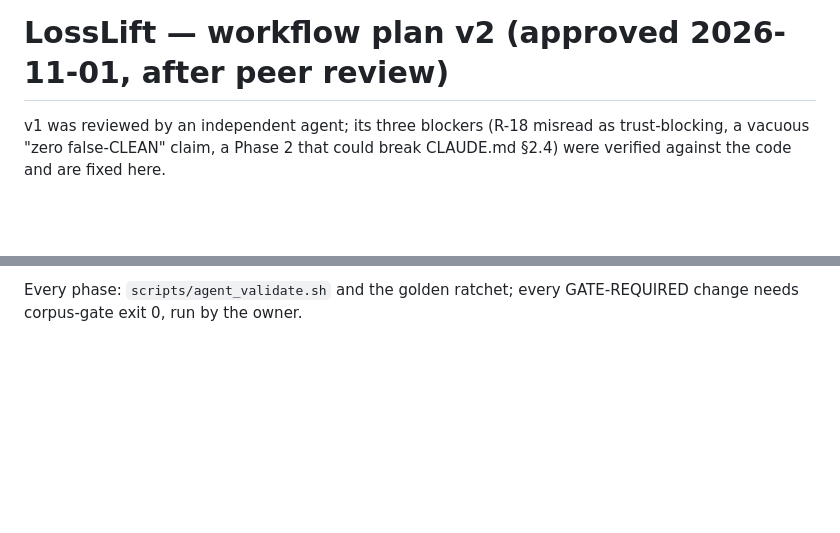
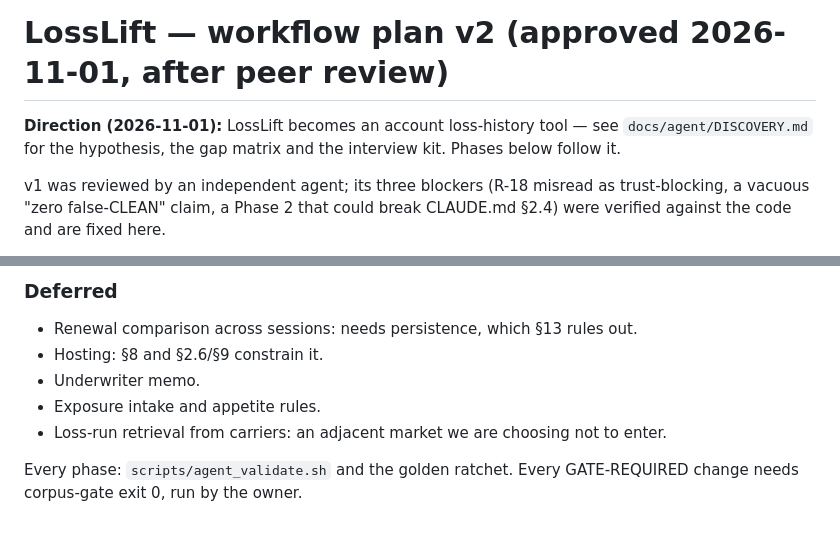
Before and after one commit to keeferelliott45-alt/Loss-Lift, a Markdown page: docs/agent/WORKFLOW_PLAN.md, 2 parts joined by grey strips. Drawn GitHub-style; blank space fills up the shorter version.

```diff
--- a/docs/agent/WORKFLOW_PLAN.md
+++ b/docs/agent/WORKFLOW_PLAN.md
@@ -1,4 +1,8 @@
 # LossLift — workflow plan v2 (approved 2026-11-01, after peer review)
+
+**Direction (2026-11-01):** LossLift becomes an account loss-history tool —
+see `docs/agent/DISCOVERY.md` for the hypothesis, the gap matrix and the
+interview kit. Phases below follow it.
 
 v1 was reviewed by an independent agent; its three blockers (R-18 misread as
 trust-blocking, a vacuous "zero false-CLEAN" claim, a Phase 2 that could break
@@ -217,3 +260,11 @@ LLM never sees a number or a name.
 
-Every phase: `scripts/agent_validate.sh` and the golden ratchet; every
+### Deferred
+- Renewal comparison across sessions: needs persistence, which §13 rules out.
+- Hosting: §8 and §2.6/§9 constrain it.
+- Underwriter memo.
+- Exposure intake and appetite rules.
+- Loss-run retrieval from carriers: an adjacent market we are choosing not to
+  enter.
+
+Every phase: `scripts/agent_validate.sh` and the golden ratchet. Every
 GATE-REQUIRED change needs corpus-gate exit 0, run by the owner.
```
Also changed, not shown: other parts of docs/agent/WORKFLOW_PLAN.md (+66 -27 lines), docs/agent/DISCOVERY.md (added, +112 -0 lines).
